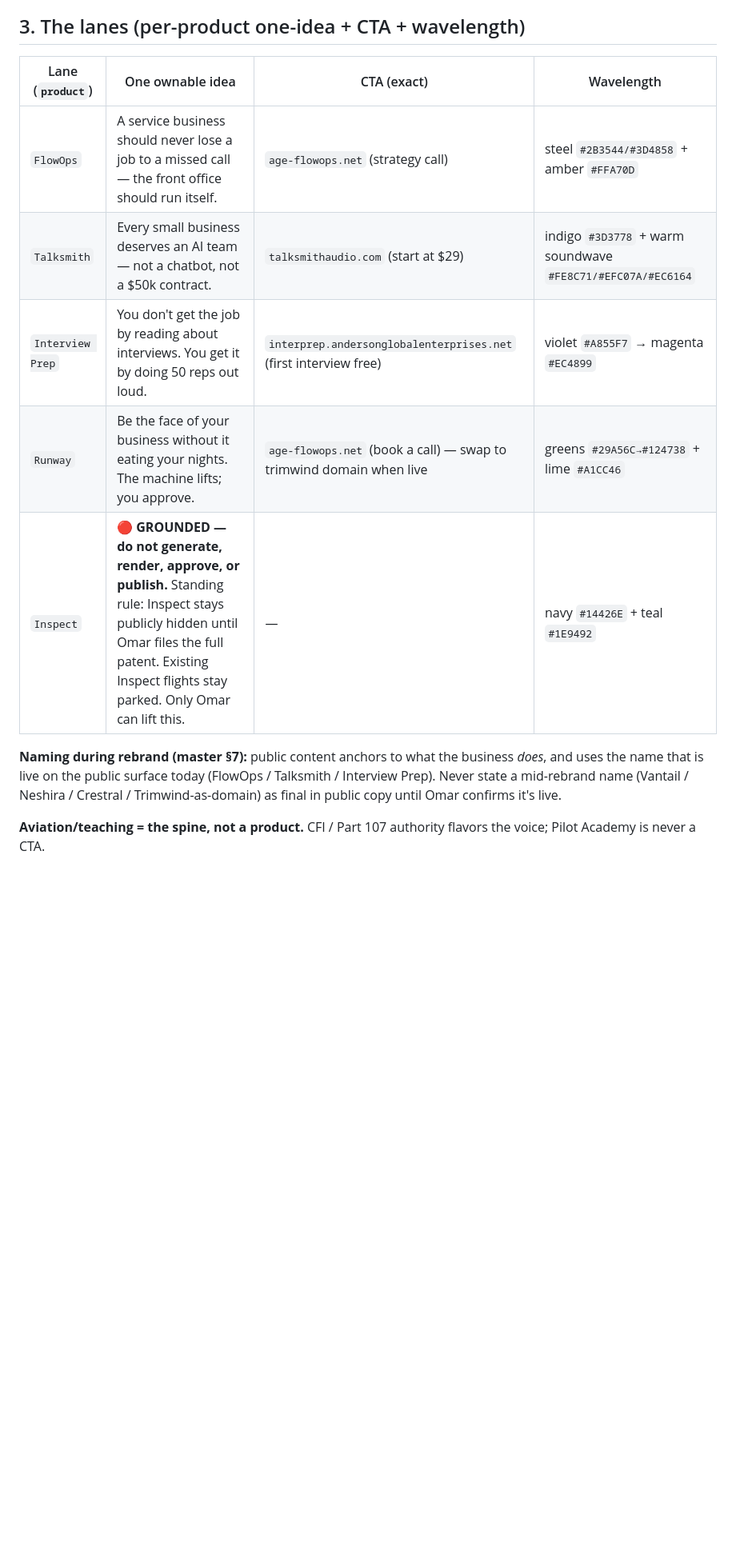
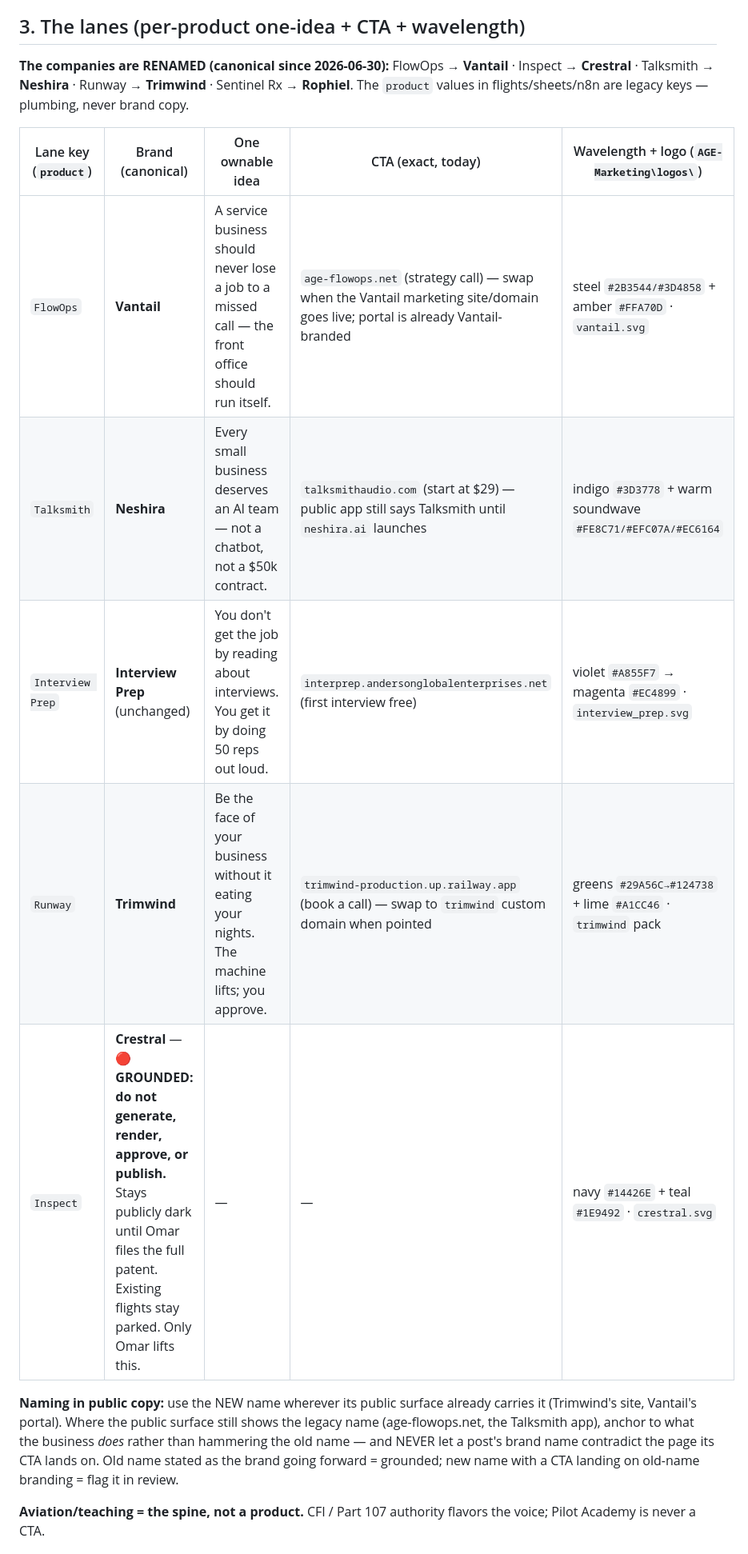
Before and after one commit to AndersonGlobalEnterprises/Runway, a Markdown page: brand-brains/AGE.md, the part around the change. Shown at 80% size. Rendered like a GitHub page; blank space fills up the shorter version.

Commit message:
Rename sweep: canonical brand names (Vantail/Crestral/Neshira/Trimwind) in Brand Brain + creative agent
Lane keys in data stay legacy (FlowOps/Inspect/Talksmith/Runway) — plumbing,
not brand copy. New rule: a post's brand name must never contradict the page
its CTA lands on.

Co-Authored-By: Claude Fable 5 <noreply@anthropic.com>

```diff
--- a/brand-brains/AGE.md
+++ b/brand-brains/AGE.md
@@ -18,15 +18,17 @@ Declarative. Calm. Certain. Short lines. White space. The lesson is the post.
 
 ## 3. The lanes (per-product one-idea + CTA + wavelength)
 
-| Lane (`product`) | One ownable idea | CTA (exact) | Wavelength |
-|---|---|---|---|
-| `FlowOps` | A service business should never lose a job to a missed call — the front office should run itself. | `age-flowops.net` (strategy call) | steel `#2B3544/#3D4858` + amber `#FFA70D` |
-| `Talksmith` | Every small business deserves an AI team — not a chatbot, not a $50k contract. | `talksmithaudio.com` (start at $29) | indigo `#3D3778` + warm soundwave `#FE8C71/#EFC07A/#EC6164` |
-| `Interview Prep` | You don't get the job by reading about interviews. You get it by doing 50 reps out loud. | `interprep.andersonglobalenterprises.net` (first interview free) | violet `#A855F7` → magenta `#EC4899` |
-| `Runway` | Be the face of your business without it eating your nights. The machine lifts; you approve. | `age-flowops.net` (book a call) — swap to trimwind domain when live | greens `#29A56C→#124738` + lime `#A1CC46` |
-| `Inspect` | 🔴 **GROUNDED — do not generate, render, approve, or publish.** Standing rule: Inspect stays publicly hidden until Omar files the full patent. Existing Inspect flights stay parked. Only Omar can lift this. | — | navy `#14426E` + teal `#1E9492` |
+**The companies are RENAMED (canonical since 2026-06-30):** FlowOps → **Vantail** · Inspect → **Crestral** · Talksmith → **Neshira** · Runway → **Trimwind** · Sentinel Rx → **Rophiel**. The `product` values in flights/sheets/n8n are legacy keys — plumbing, never brand copy.
 
-**Naming during rebrand (master §7):** public content anchors to what the business *does*, and uses the name that is live on the public surface today (FlowOps / Talksmith / Interview Prep). Never state a mid-rebrand name (Vantail / Neshira / Crestral / Trimwind-as-domain) as final in public copy until Omar confirms it's live.
+| Lane key (`product`) | Brand (canonical) | One ownable idea | CTA (exact, today) | Wavelength + logo (`AGE-Marketing\logos\`) |
+|---|---|---|---|---|
+| `FlowOps` | **Vantail** | A service business should never lose a job to a missed call — the front office should run itself. | `age-flowops.net` (strategy call) — swap when the Vantail marketing site/domain goes live; portal is already Vantail-branded | steel `#2B3544/#3D4858` + amber `#FFA70D` · `vantail.svg` |
+| `Talksmith` | **Neshira** | Every small business deserves an AI team — not a chatbot, not a $50k contract. | `talksmithaudio.com` (start at $29) — public app still says Talksmith until `neshira.ai` launches | indigo `#3D3778` + warm soundwave `#FE8C71/#EFC07A/#EC6164` |
+| `Interview Prep` | **Interview Prep** (unchanged) | You don't get the job by reading about interviews. You get it by doing 50 reps out loud. | `interprep.andersonglobalenterprises.net` (first interview free) | violet `#A855F7` → magenta `#EC4899` · `interview_prep.svg` |
+| `Runway` | **Trimwind** | Be the face of your business without it eating your nights. The machine lifts; you approve. | `trimwind-production.up.railway.app` (book a call) — swap to `trimwind` custom domain when pointed | greens `#29A56C→#124738` + lime `#A1CC46` · `trimwind` pack |
+| `Inspect` | **Crestral** — 🔴 **GROUNDED: do not generate, render, approve, or publish.** Stays publicly dark until Omar files the full patent. Existing flights stay parked. Only Omar lifts this. | — | — | navy `#14426E` + teal `#1E9492` · `crestral.svg` |
+
+**Naming in public copy:** use the NEW name wherever its public surface already carries it (Trimwind's site, Vantail's portal). Where the public surface still shows the legacy name (age-flowops.net, the Talksmith app), anchor to what the business *does* rather than hammering the old name — and NEVER let a post's brand name contradict the page its CTA lands on. Old name stated as the brand going forward = grounded; new name with a CTA landing on old-name branding = flag it in review.
 
 **Aviation/teaching = the spine, not a product.** CFI / Part 107 authority flavors the voice; Pilot Academy is never a CTA.
 
```
Also changed, not shown: .claude/agents/runway-creative.md (+3 -2 lines).
